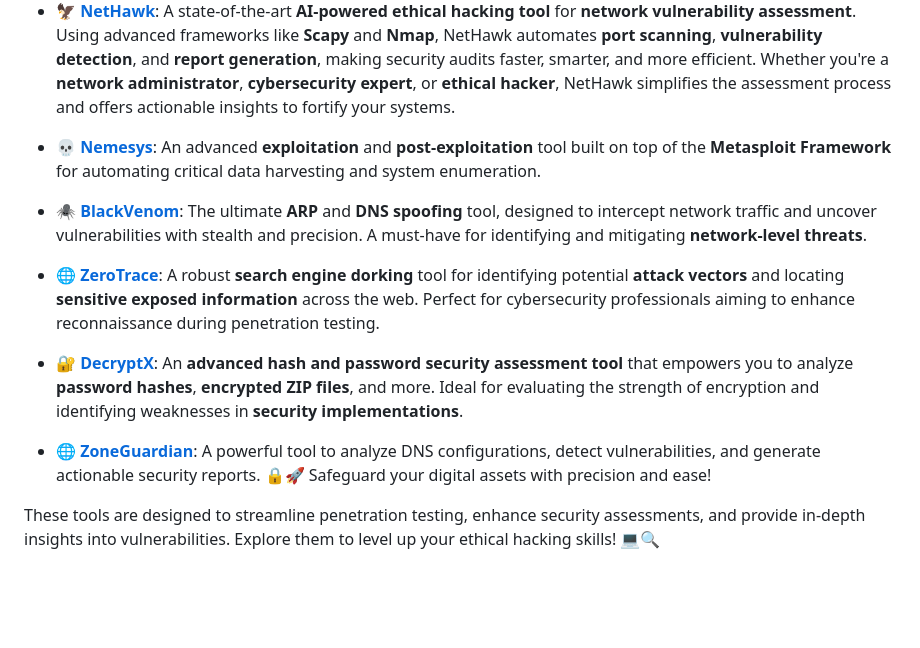
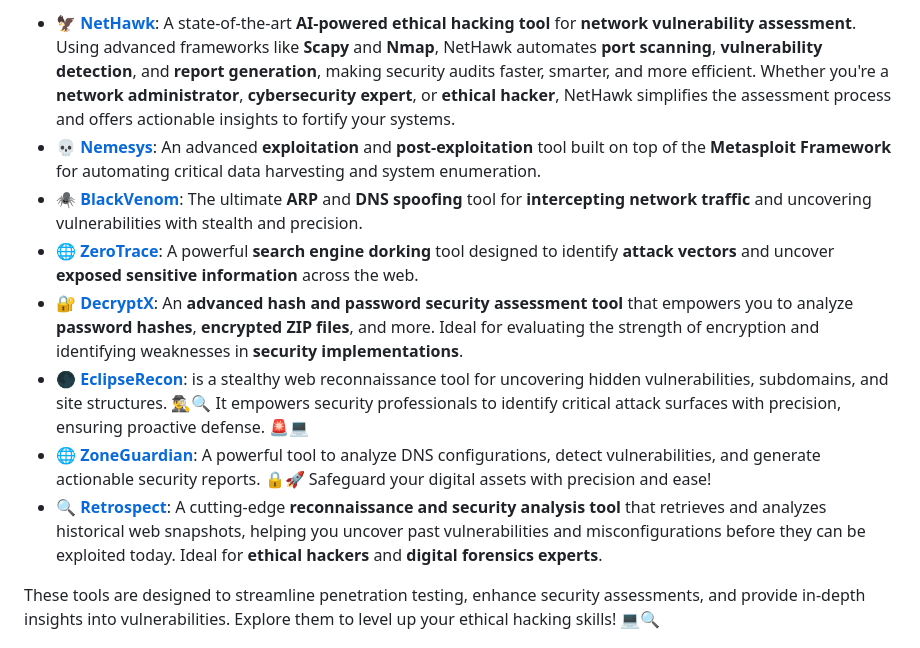
Before and after one commit to sergio11/eclipserecon, a Markdown page: README.md, the part around the change. Drawn GitHub-style; blank space fills up the shorter version.

```diff
--- a/README.md
+++ b/README.md
@@ -24,12 +24,12 @@ If you're passionate about ethical hacking and want to elevate your cybersecurit
 
 - [🦅 **NetHawk**](https://github.com/sergio11/nethawk_analyzer): A state-of-the-art **AI-powered ethical hacking tool** for **network vulnerability assessment**. Using advanced frameworks like **Scapy** and **Nmap**, NetHawk automates **port scanning**, **vulnerability detection**, and **report generation**, making security audits faster, smarter, and more efficient. Whether you're a **network administrator**, **cybersecurity expert**, or **ethical hacker**, NetHawk simplifies the assessment process and offers actionable insights to fortify your systems.
 - [💀 **Nemesys**](https://github.com/sergio11/nemesys): An advanced **exploitation** and **post-exploitation** tool built on top of the **Metasploit Framework** for automating critical data harvesting and system enumeration.
-- [🕷️ **BlackVenom**](https://github.com/sergio11/blackvenom): The ultimate **ARP** and **DNS spoofing** tool, designed to intercept network traffic and uncover vulnerabilities with stealth and precision. A must-have for identifying and mitigating **network-level threats**.
-
-- [🌐 **ZeroTrace**](https://github.com/sergio11/zero_trace_hacking_tool): A robust **search engine dorking** tool for identifying potential **attack vectors** and locating **sensitive exposed information** across the web. Perfect for cybersecurity professionals aiming to enhance reconnaissance during penetration testing.
-
+- [🕷️ **BlackVenom**](https://github.com/sergio11/blackvenom): The ultimate **ARP** and **DNS spoofing** tool for **intercepting network traffic** and uncovering vulnerabilities with stealth and precision.
+- [🌐 **ZeroTrace**](https://github.com/sergio11/zero_trace_hacking_tool): A powerful **search engine dorking** tool designed to identify **attack vectors** and uncover **exposed sensitive information** across the web.
 - [🔐 **DecryptX**](https://github.com/sergio11/decryptx): An **advanced hash and password security assessment tool** that empowers you to analyze **password hashes**, **encrypted ZIP files**, and more. Ideal for evaluating the strength of encryption and identifying weaknesses in **security implementations**.
--  [ 🌐 **ZoneGuardian**](https://github.com/sergio11/zoneguardian): A powerful tool to analyze DNS configurations, detect vulnerabilities, and generate actionable security reports. 🔒🚀 Safeguard your digital assets with precision and ease!
+- [ 🌑 **EclipseRecon**](https://github.com/sergio11/eclipserecon): is a stealthy web reconnaissance tool for uncovering hidden vulnerabilities, subdomains, and site structures. 🕵️‍♂️🔍 It empowers security professionals to identify critical attack surfaces with precision, ensuring proactive defense. 🚨💻
+- [ 🌐 **ZoneGuardian**](https://github.com/sergio11/zoneguardian): A powerful tool to analyze DNS configurations, detect vulnerabilities, and generate actionable security reports. 🔒🚀 Safeguard your digital assets with precision and ease!
+- [🔍 **Retrospect**](https://github.com/sergio11/retrospect): A cutting-edge **reconnaissance and security analysis tool** that retrieves and analyzes historical web snapshots, helping you uncover past vulnerabilities and misconfigurations before they can be exploited today. Ideal for **ethical hackers** and **digital forensics experts**.
 
 These tools are designed to streamline penetration testing, enhance security assessments, and provide in-depth insights into vulnerabilities. Explore them to level up your ethical hacking skills! 💻🔍
 
```
